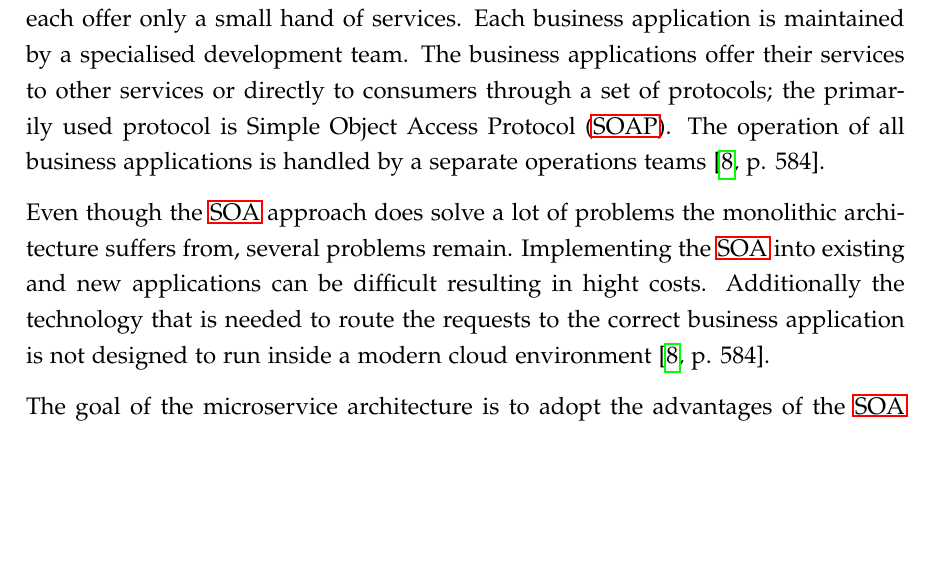
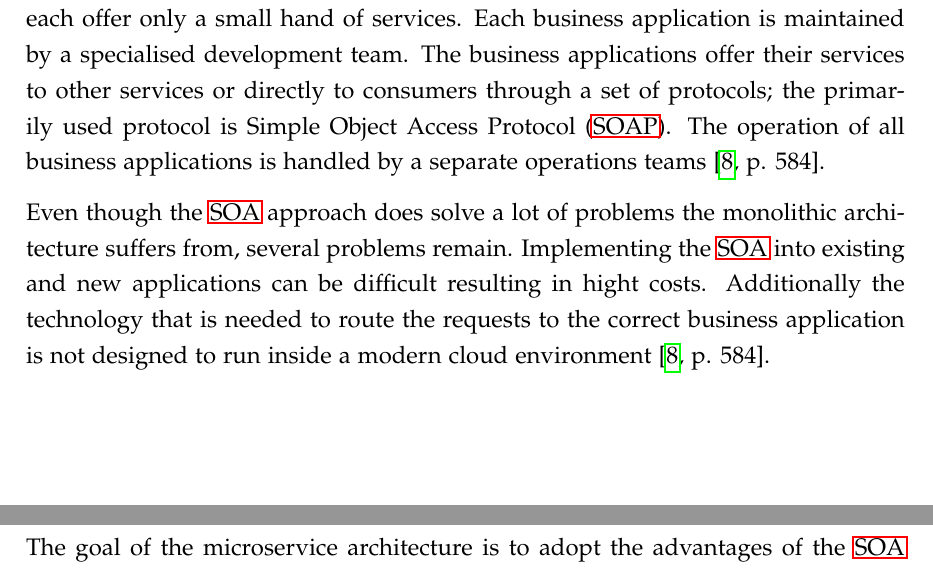
Before and after one commit to mariuskiessling/bachelor-thesis, a LaTeX paper (main.tex): part of page 14 of 30 before the commit and two parts of pages 14 and 15 of 30 after it, the two joined at a grey line, cut so that both start at the same text, the shorter picture padded with empty space. Compiled offline with pdfLaTeX.

Commit message:
Remove widows and and clubs

```diff
--- a/main.tex
+++ b/main.tex
@@ -17,6 +17,10 @@
 \usepackage{tikz}
 \usepackage{diagbox}
 \usepackage{subfig}
+
+\clubpenalty=10000
+\widowpenalty=10000
+\displaywidowpenalty=10000
 
 \usepackage[sc]{mathpazo}
 
```
